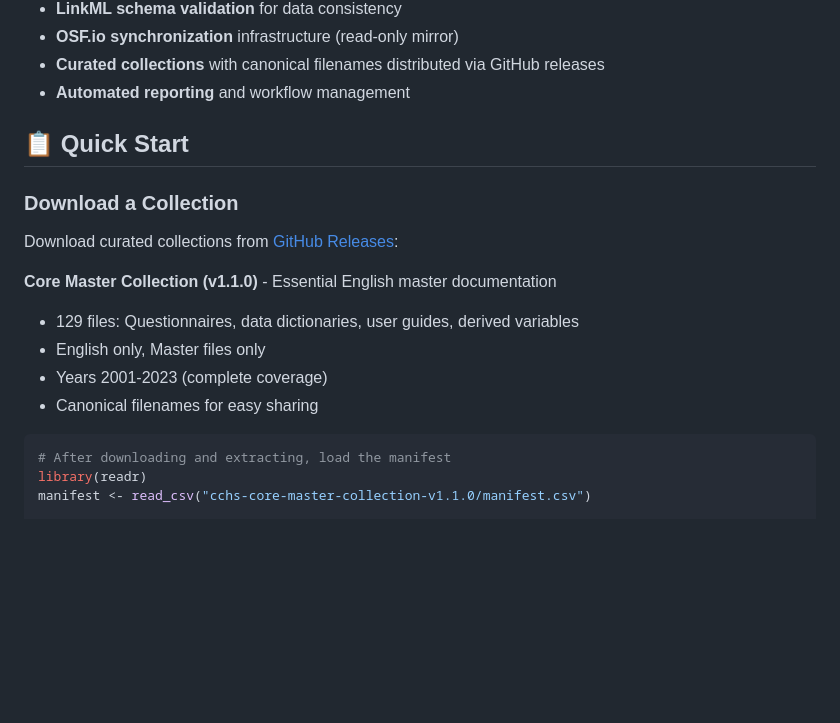
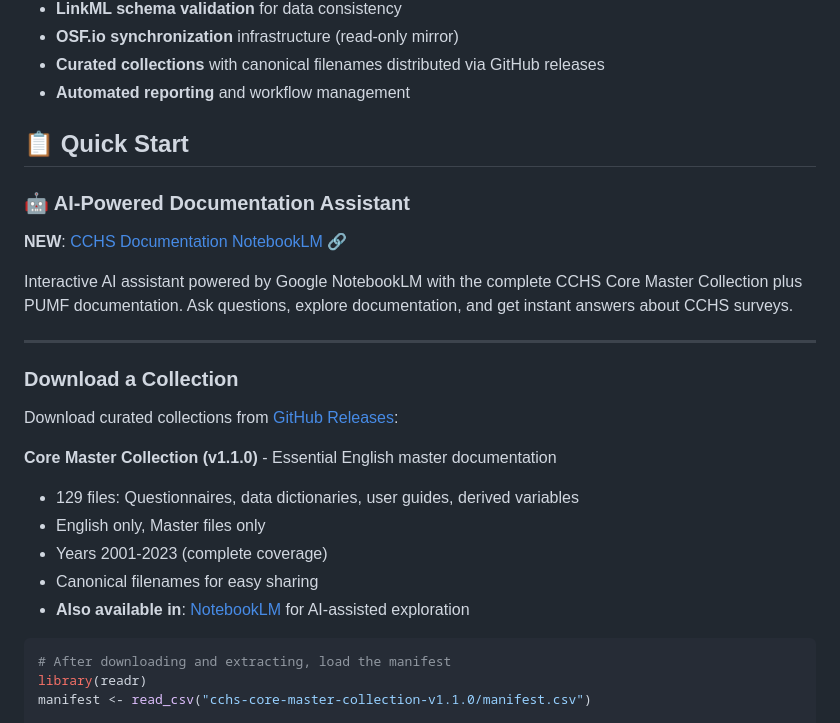
Before and after one commit to Big-Life-Lab/cchsflow-docs, a Markdown page: README.md, the part around the change. GitHub-like rendering; blank space fills up the shorter version.

Commit message:
Add link to Google NotebookLLM
- Added prominent NotebookLM section to README.md Quick Start
- Added NotebookLM link to Core Master Collection in collections guide
- Updated GitHub release notes with NotebookLM integration
- NotebookLM provides interactive AI assistant with full collection plus PUMF docs"

````diff
--- a/README.md
+++ b/README.md
@@ -14,6 +14,14 @@ This repository provides:
 
 ## 📋 Quick Start
 
+### 🤖 AI-Powered Documentation Assistant
+
+**NEW**: [CCHS Documentation NotebookLM](https://notebooklm.google.com/notebook/d89f1bf8-1eb5-4bc7-bfd4-462be2c01a08) 🔗
+
+Interactive AI assistant powered by Google NotebookLM with the complete CCHS Core Master Collection plus PUMF documentation. Ask questions, explore documentation, and get instant answers about CCHS surveys.
+
+---
+
 ### Download a Collection
 
 Download curated collections from [GitHub Releases](../../releases):
@@ -23,6 +31,7 @@ Download curated collections from [GitHub Releases](../../releases):
 - English only, Master files only
 - Years 2001-2023 (complete coverage)
 - Canonical filenames for easy sharing
+- **Also available in**: [NotebookLM](https://notebooklm.google.com/notebook/d89f1bf8-1eb5-4bc7-bfd4-462be2c01a08) for AI-assisted exploration
 
 ```r
 # After downloading and extracting, load the manifest
````
Also changed, not shown: docs/collections-guide.md (+2 -0 lines).
